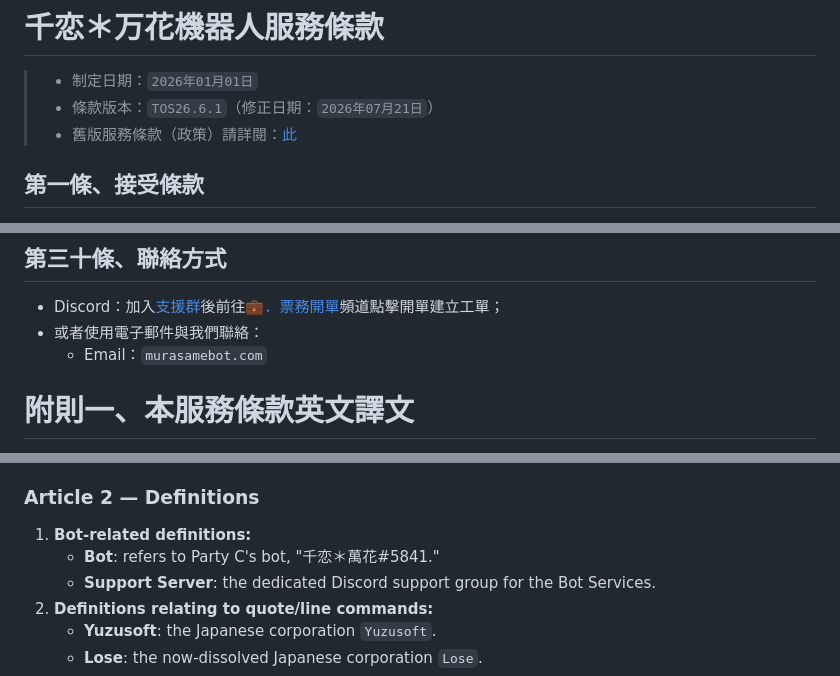
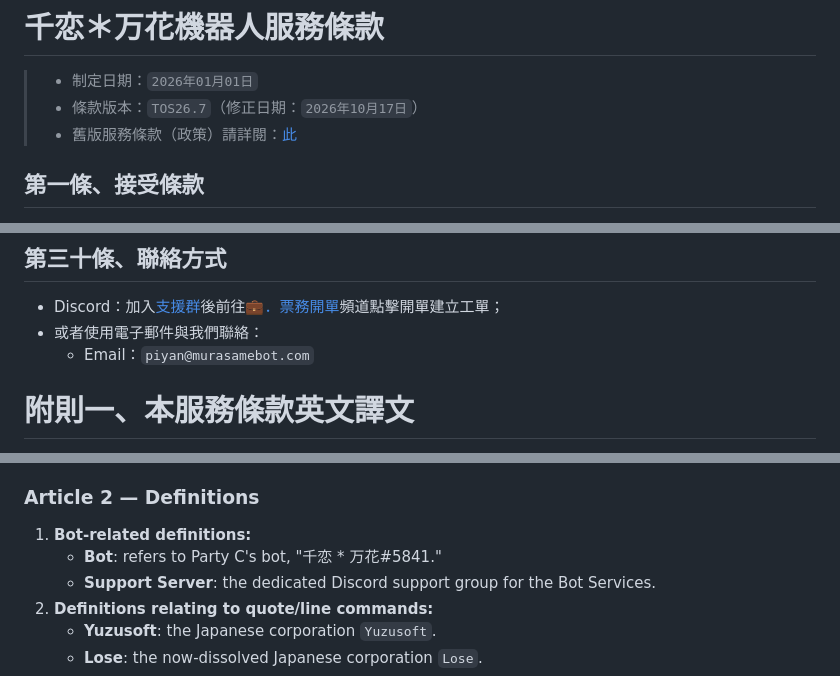
Before and after one commit to lf94878964/MuraWebsite, a Markdown page: document/999-法律條款/1-服務條款.md, 3 parts joined by grey strips. Rendered like a GitHub page.

```diff
--- a/document/999-法律條款/1-服務條款.md
+++ b/document/999-法律條款/1-服務條款.md
@@ -1,6 +1,6 @@
 # 千恋＊万花機器人服務條款
 > - 制定日期：` 2026年01月01日 `
-> - 條款版本：` TOS26.6.1 `（修正日期：` 2026年07月21日 `）
+> - 條款版本：` TOS26.7 `（修正日期：` 2026年10月17日 `）
 > - 舊版服務條款（政策）請詳閱：[此](https://hackmd.io/@yukicon0321/yuzusofttos#%E8%88%8A%E7%89%88%E6%9C%8D%E5%8B%99%E6%94%BF%E7%AD%96)
 
 ## 第一條、接受條款
@@ -247,7 +252,7 @@ https://discord.gg/nNn8GsF5bA
 ## 第三十條、聯絡方式
 - Discord：加入[支援群](https://discord.gg/nNn8GsF5bA)後前往[💼．票務開單](https://discord.com/channels/1378966069456408657/1442072577886654637)頻道點擊開單建立工單；
 - 或者使用電子郵件與我們聯絡：
-  - Email：`murasamebot.com`
+  - Email：`piyan@murasamebot.com`
 
 # 附則一、本服務條款英文譯文
 > - This Addendum was added on: `2026-07-20`
@@ -265,7 +270,7 @@ https://discord.gg/nNn8GsF5bA
 5. If Party A or Party B continues to meet any of the usage conditions described in the preceding four paragraphs after this Terms of Service takes effect, Party A or Party B shall be deemed to have accepted, without objection, any amended version that subsequently takes effect. In the event of any conflict among the policy documents, the order of priority set out in Article 6 of this Terms of Service shall apply; provided, however, that any specific announcement made by Party C in the announcements channel of the Support Server shall, with respect to the matters covered by that announcement, take precedence over all policy documents.
 ### Article 2 — Definitions
 1. **Bot-related definitions:**
-   - **Bot**: refers to Party C's bot, "千恋＊萬花#5841."
+   - **Bot**: refers to Party C's bot, "千恋 * 万花#5841."
    - **Support Server**: the dedicated Discord support group for the Bot Services.
 2. **Definitions relating to quote/line commands:**
    - **Yuzusoft**: the Japanese corporation `Yuzusoft`.
```
Also changed, not shown: other parts of document/999-法律條款/1-服務條款.md (+28 -18 lines).
